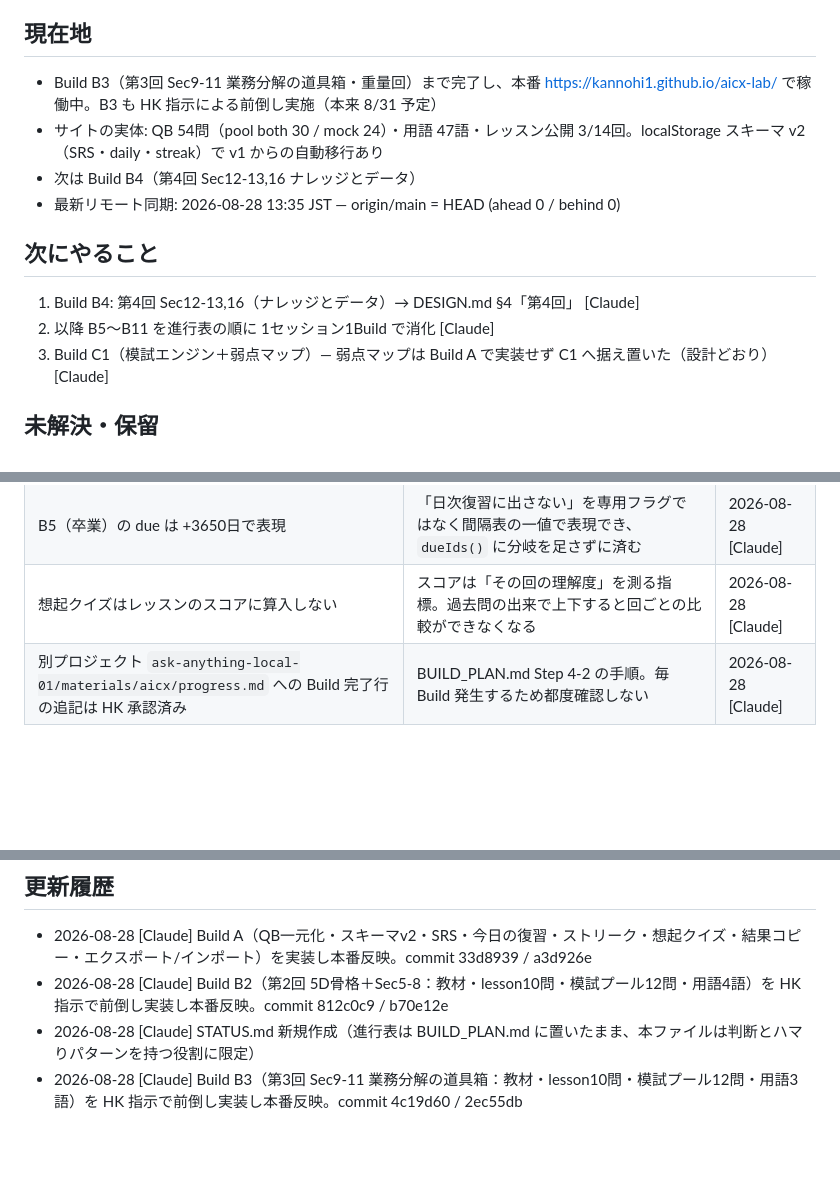
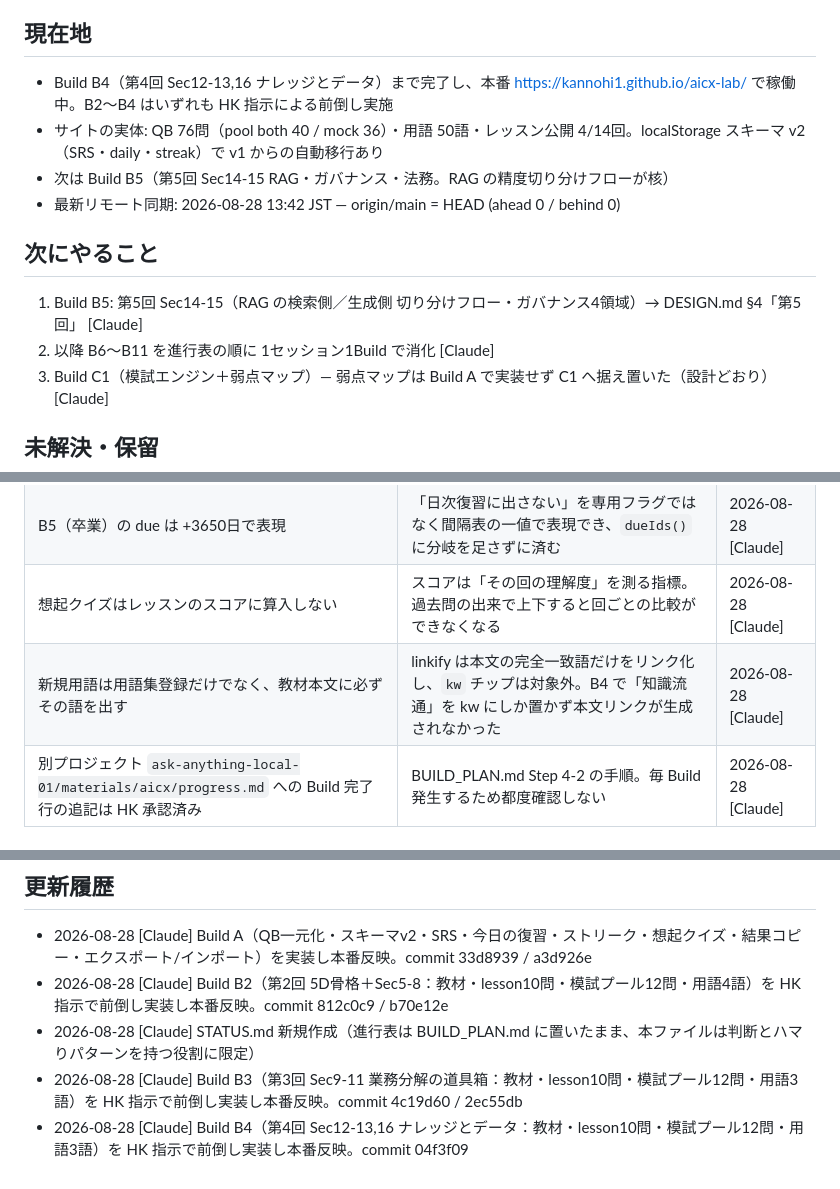
Before and after one commit to KANNOHI1/aicx-lab, a Markdown page: STATUS.md, 3 parts joined by grey strips. GitHub-like rendering; blank space fills up the shorter version.

Commit message:
Build B4: 進行表を「済」に更新 + STATUS.md 反映
Co-Authored-By: Claude Fable 5 <noreply@anthropic.com>
Claude-Session: https://claude.ai/code/session_01Vn9fH5ir5ZNqTgBCQdiemz

```diff
--- a/STATUS.md
+++ b/STATUS.md
@@ -4,15 +4,15 @@
 
 ## 現在地
 
-- Build B3（第3回 Sec9-11 業務分解の道具箱・重量回）まで完了し、本番 https://kannohi1.github.io/aicx-lab/ で稼働中。B3 も HK 指示による前倒し実施（本来 8/31 予定）
-- サイトの実体: QB 54問（pool both 30 / mock 24）・用語 47語・レッスン公開 3/14回。localStorage スキーマ v2（SRS・daily・streak）で v1 からの自動移行あり
-- 次は Build B4（第4回 Sec12-13,16 ナレッジとデータ）
-- 最新リモート同期: 2026-08-28 13:35 JST — origin/main = HEAD (ahead 0 / behind 0)
+- Build B4（第4回 Sec12-13,16 ナレッジとデータ）まで完了し、本番 https://kannohi1.github.io/aicx-lab/ で稼働中。B2〜B4 はいずれも HK 指示による前倒し実施
+- サイトの実体: QB 76問（pool both 40 / mock 36）・用語 50語・レッスン公開 4/14回。localStorage スキーマ v2（SRS・daily・streak）で v1 からの自動移行あり
+- 次は Build B5（第5回 Sec14-15 RAG・ガバナンス・法務。RAG の精度切り分けフローが核）
+- 最新リモート同期: 2026-08-28 13:42 JST — origin/main = HEAD (ahead 0 / behind 0)
 
 ## 次にやること
 
-1. Build B4: 第4回 Sec12-13,16（ナレッジとデータ）→ DESIGN.md §4「第4回」 [Claude]
-2. 以降 B5〜B11 を進行表の順に 1セッション1Build で消化 [Claude]
+1. Build B5: 第5回 Sec14-15（RAG の検索側／生成側 切り分けフロー・ガバナンス4領域）→ DESIGN.md §4「第5回」 [Claude]
+2. 以降 B6〜B11 を進行表の順に 1セッション1Build で消化 [Claude]
 3. Build C1（模試エンジン＋弱点マップ）— 弱点マップは Build A で実装せず C1 へ据え置いた（設計どおり） [Claude]
 
 ## 未解決・保留
@@ -31,6 +31,7 @@
 | 日付は UTC ではなくローカル日で算出（`isoOf()`） | `toISOString()` 直用だと JST 00:00〜09:00 の学習が前日扱いになり、SRS の due とストリークが1日ずれる | 2026-08-28 [Claude] |
 | B5（卒業）の due は +3650日で表現 | 「日次復習に出さない」を専用フラグではなく間隔表の一値で表現でき、`dueIds()` に分岐を足さずに済む | 2026-08-28 [Claude] |
 | 想起クイズはレッスンのスコアに算入しない | スコアは「その回の理解度」を測る指標。過去問の出来で上下すると回ごとの比較ができなくなる | 2026-08-28 [Claude] |
+| 新規用語は用語集登録だけでなく、教材本文に必ずその語を出す | linkify は本文の完全一致語だけをリンク化し、`kw` チップは対象外。B4 で「知識流通」を kw にしか置かず本文リンクが生成されなかった | 2026-08-28 [Claude] |
 | 別プロジェクト `ask-anything-local-01/materials/aicx/progress.md` への Build 完了行の追記は HK 承認済み | BUILD_PLAN.md Step 4-2 の手順。毎 Build 発生するため都度確認しない | 2026-08-28 [Claude] |
 
 ## ハマりパターン
@@ -45,3 +46,4 @@
 - 2026-08-28 [Claude] Build B2（第2回 5D骨格＋Sec5-8：教材・lesson10問・模試プール12問・用語4語）を HK 指示で前倒し実装し本番反映。commit 812c0c9 / b70e12e
 - 2026-08-28 [Claude] STATUS.md 新規作成（進行表は BUILD_PLAN.md に置いたまま、本ファイルは判断とハマりパターンを持つ役割に限定）
 - 2026-08-28 [Claude] Build B3（第3回 Sec9-11 業務分解の道具箱：教材・lesson10問・模試プール12問・用語3語）を HK 指示で前倒し実装し本番反映。commit 4c19d60 / 2ec55db
+- 2026-08-28 [Claude] Build B4（第4回 Sec12-13,16 ナレッジとデータ：教材・lesson10問・模試プール12問・用語3語）を HK 指示で前倒し実装し本番反映。commit 04f3f09
```
Also changed, not shown: BUILD_PLAN.md (+1 -1 lines).
